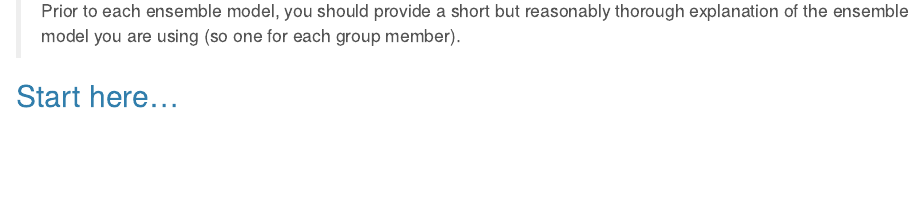
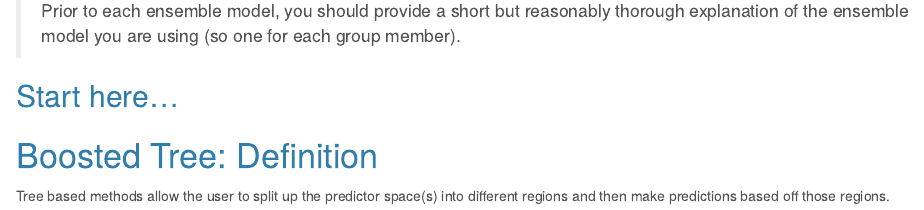
Before and after one commit to chsueh2/ST558-Project2, an R Markdown document (part 4.3 - model boost tree .Rmd): the page in a window 1100 px wide, from 470 px down. The pictures show the output file part 4.3 - model boost tree .nb.html that the author committed with the source, opened offline.

Commit message:
BK_10:23_7_7_2022

````diff
--- a/part 4.3 - model boost tree .Rmd
+++ b/part 4.3 - model boost tree .Rmd
@@ -35,3 +35,7 @@ knitr::knit("part 2 - data.Rmd", output = tempfile())
 ```
 
 ## Start here...
+
+# Boosted Tree: Definition
+
+Tree based methods allow the user to split up the predictor space(s) into different regions and then make predictions based off those regions.
````
Also changed, not shown: part 4.3 - model boost tree .nb.html.
